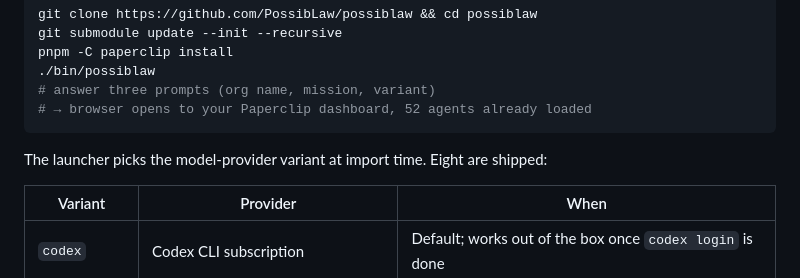
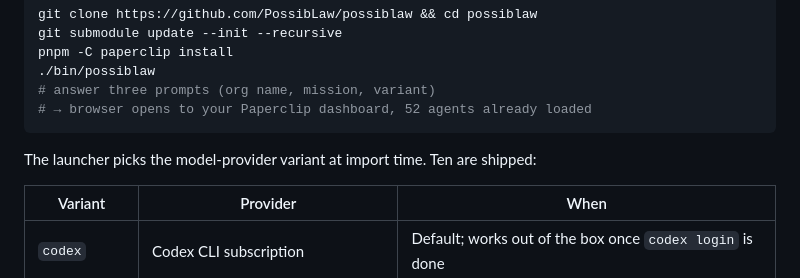
Before and after one commit to PossibLaw/possiblaw, a Markdown page: README.md, the part around the change. Drawn GitHub-style.

Commit message:
docs(readme): variant count Eight -> Ten
Co-Authored-By: Claude Fable 5 <noreply@anthropic.com>

````diff
--- a/README.md
+++ b/README.md
@@ -28,7 +28,7 @@ pnpm -C paperclip install
 # → browser opens to your Paperclip dashboard, 52 agents already loaded
 ```
 
-The launcher picks the model-provider variant at import time. Eight are shipped:
+The launcher picks the model-provider variant at import time. Ten are shipped:
 
 | Variant | Provider | When |
 |---|---|---|
````
